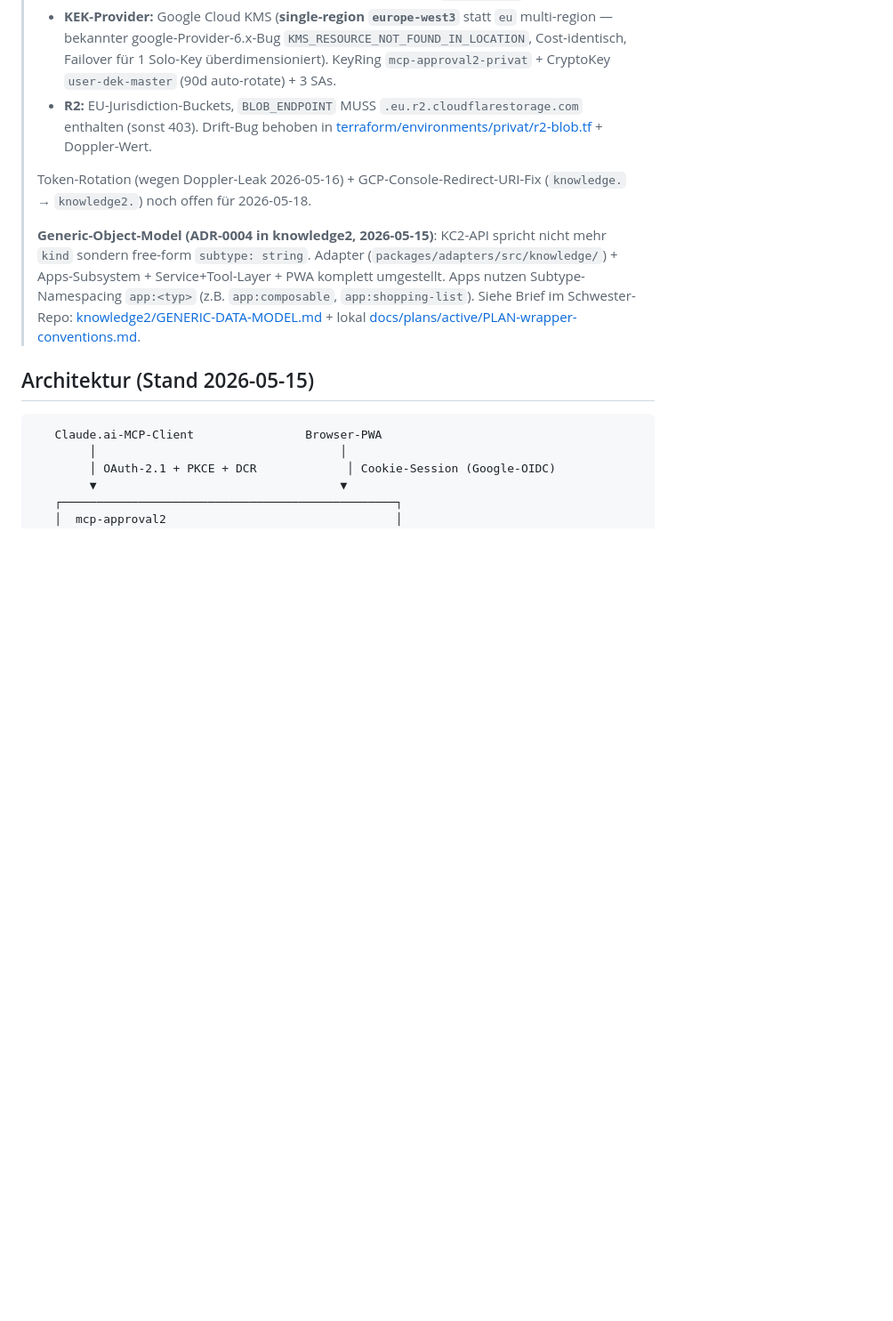
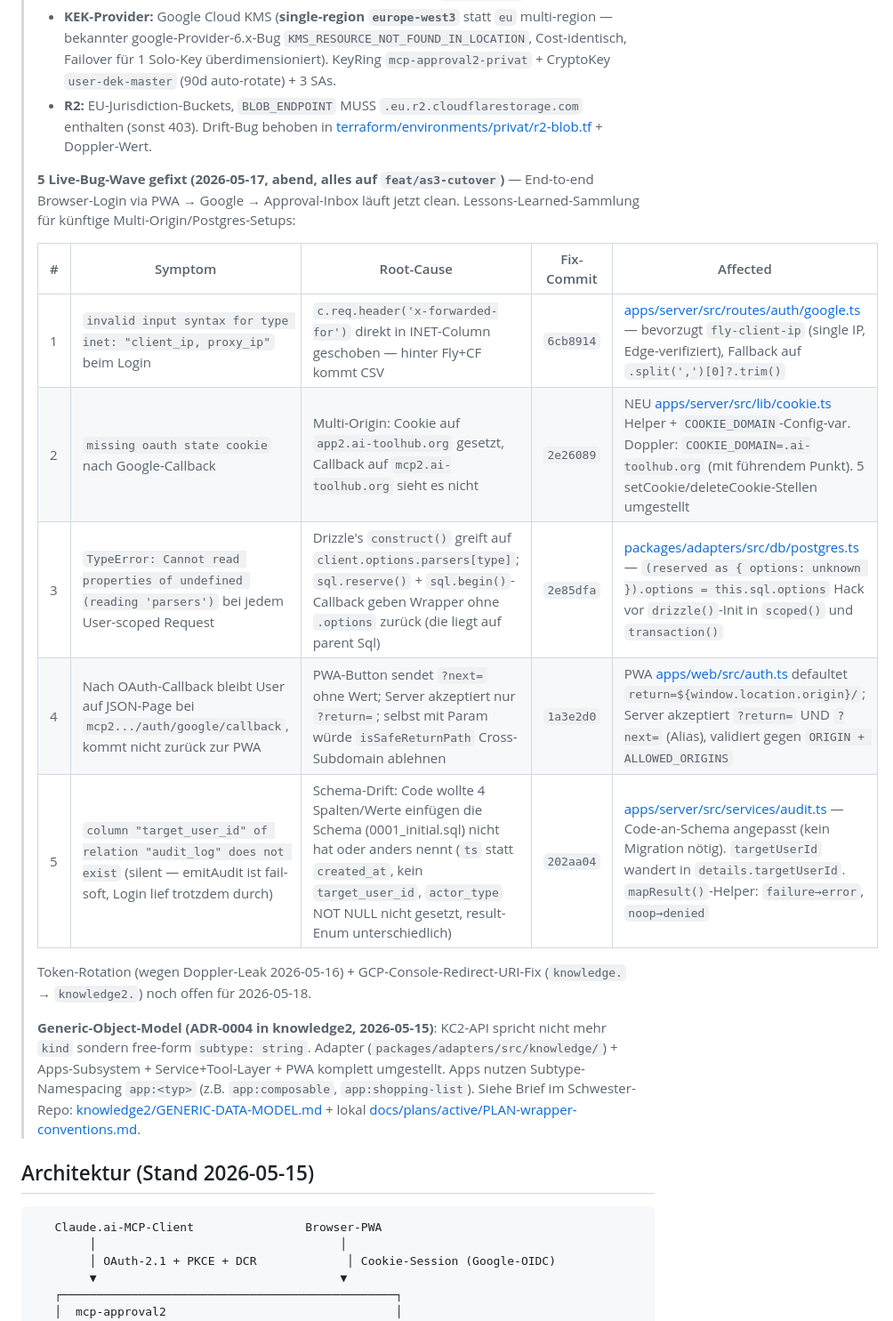
Before and after one commit to axel-rogg/mcp-approval2, a Markdown page: CLAUDE.md, the part around the change. Shown at 89% size. Drawn GitHub-style; blank space fills up the shorter version.

Commit message:
docs: 5 Pilot-Bug-Fixes 2026-05-17 (Abend) dokumentiert + COOKIE_DOMAIN
CLAUDE.md: neuer Bug-Wave-Tabelle mit Symptom/Root-Cause/Commit/Fix-Pfad
fuer alle 5 heute behobenen Bugs (INET-CSV, cross-subdomain cookies,
drizzle parsers, OAuth-callback-redirect, audit_log-schema-drift). Wird
zur Lessons-Learned-Referenz fuer kuenftige Multi-Origin/Postgres-Setups.

docs/privat.md §6: COOKIE_DOMAIN als Pflicht-Doppler-Secret dokumentiert
(.ai-toolhub.org, mit fuehrendem Punkt). Verweist auf lib/cookie.ts
Helper.

Co-Authored-By: Claude Opus 4.7 (1M context) <noreply@anthropic.com>

```diff
--- a/CLAUDE.md
+++ b/CLAUDE.md
@@ -14,6 +14,16 @@
 > - **Postgres:** Neon Free Tier (eu-central-1 Frankfurt) statt Fly MPG, 10 Migrations (0001-0010) auf approval2 + 12 auf knowledge2 angewendet. `release_command` in `fly.toml` lässt Migrations automatisch beim Deploy laufen (idempotent via `_migrations`-Tracking-Tabelle).
 > - **KEK-Provider:** Google Cloud KMS (**single-region `europe-west3`** statt `eu` multi-region — bekannter google-Provider-6.x-Bug `KMS_RESOURCE_NOT_FOUND_IN_LOCATION`, Cost-identisch, Failover für 1 Solo-Key überdimensioniert). KeyRing `mcp-approval2-privat` + CryptoKey `user-dek-master` (90d auto-rotate) + 3 SAs.
 > - **R2:** EU-Jurisdiction-Buckets, `BLOB_ENDPOINT` MUSS `.eu.r2.cloudflarestorage.com` enthalten (sonst 403). Drift-Bug behoben in [terraform/environments/privat/r2-blob.tf](terraform/environments/privat/r2-blob.tf) + Doppler-Wert.
+>
+> **5 Live-Bug-Wave gefixt (2026-05-17, abend, alles auf `feat/as3-cutover`)** — End-to-end Browser-Login via PWA → Google → Approval-Inbox läuft jetzt clean. Lessons-Learned-Sammlung für künftige Multi-Origin/Postgres-Setups:
+>
+> | # | Symptom | Root-Cause | Fix-Commit | Affected |
+> |---|---|---|---|---|
+> | 1 | `invalid input syntax for type inet: "client_ip, proxy_ip"` beim Login | `c.req.header('x-forwarded-for')` direkt in INET-Column geschoben — hinter Fly+CF kommt CSV | `6cb8914` | [apps/server/src/routes/auth/google.ts](apps/server/src/routes/auth/google.ts) — bevorzugt `fly-client-ip` (single IP, Edge-verifiziert), Fallback auf `.split(',')[0]?.trim()` |
+> | 2 | `missing oauth state cookie` nach Google-Callback | Multi-Origin: Cookie auf `app2.ai-toolhub.org` gesetzt, Callback auf `mcp2.ai-toolhub.org` sieht es nicht | `2e26089` | NEU [apps/server/src/lib/cookie.ts](apps/server/src/lib/cookie.ts) Helper + `COOKIE_DOMAIN`-Config-var. Doppler: `COOKIE_DOMAIN=.ai-toolhub.org` (mit führendem Punkt). 5 setCookie/deleteCookie-Stellen umgestellt |
+> | 3 | `TypeError: Cannot read properties of undefined (reading 'parsers')` bei jedem User-scoped Request | Drizzle's `construct()` greift auf `client.options.parsers[type]`; `sql.reserve()` + `sql.begin()`-Callback geben Wrapper ohne `.options` zurück (die liegt auf parent Sql) | `2e85dfa` | [packages/adapters/src/db/postgres.ts](packages/adapters/src/db/postgres.ts) — `(reserved as { options: unknown }).options = this.sql.options` Hack vor `drizzle()`-Init in `scoped()` und `transaction()` |
+> | 4 | Nach OAuth-Callback bleibt User auf JSON-Page bei `mcp2.../auth/google/callback`, kommt nicht zurück zur PWA | PWA-Button sendet `?next=` ohne Wert; Server akzeptiert nur `?return=`; selbst mit Param würde `isSafeReturnPath` Cross-Subdomain ablehnen | `1a3e2d0` | PWA [apps/web/src/auth.ts](apps/web/src/auth.ts) defaultet `return=${window.location.origin}/`; Server akzeptiert `?return=` UND `?next=` (Alias), validiert gegen `ORIGIN + ALLOWED_ORIGINS` |
+> | 5 | `column "target_user_id" of relation "audit_log" does not exist` (silent — emitAudit ist fail-soft, Login lief trotzdem durch) | Schema-Drift: Code wollte 4 Spalten/Werte einfügen die Schema (0001_initial.sql) nicht hat oder anders nennt (`ts` statt `created_at`, kein `target_user_id`, `actor_type` NOT NULL nicht gesetzt, result-Enum unterschiedlich) | `202aa04` | [apps/server/src/services/audit.ts](apps/server/src/services/audit.ts) — Code-an-Schema angepasst (kein Migration nötig). `targetUserId` wandert in `details.targetUserId`. `mapResult()`-Helper: `failure→error`, `noop→denied` |
 >
 > Token-Rotation (wegen Doppler-Leak 2026-05-16) + GCP-Console-Redirect-URI-Fix (`knowledge.` → `knowledge2.`) noch offen für 2026-05-18.
 >
```
Also changed, not shown: docs/privat.md (+1 -0 lines).
